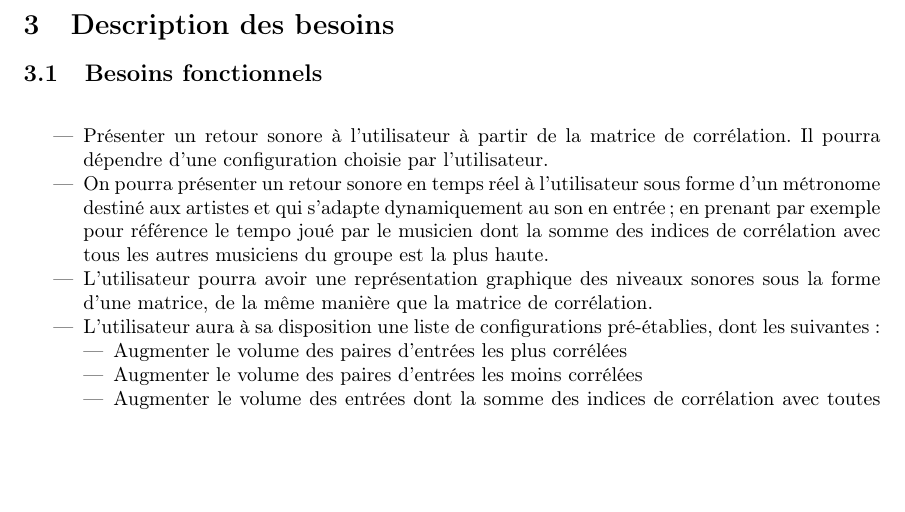
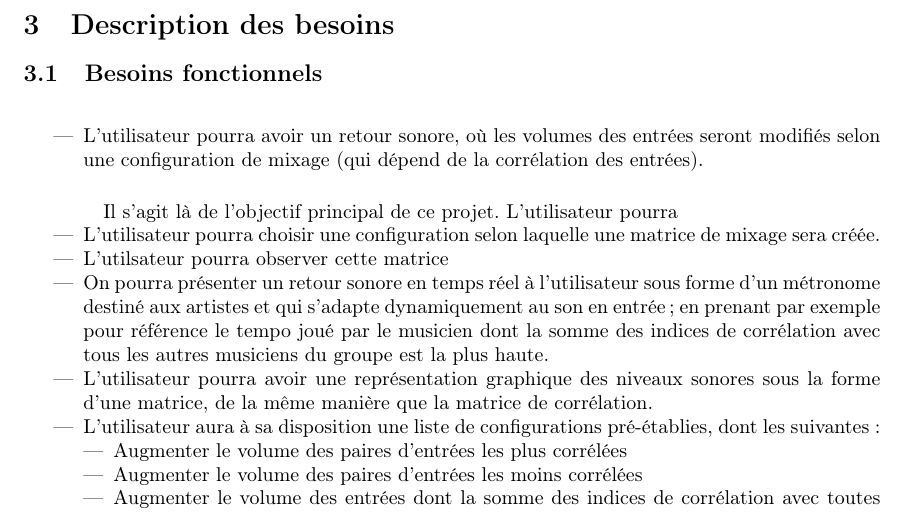
Before and after one commit to scrime-u-bordeaux/S8-PDP, a LaTeX document (analyse-besoins/analyse-besoins.tex): part of page 2 of 3, cut so that both start at the same text, the shorter picture padded with empty space. Compiled offline with pdfLaTeX.

Commit message:
Update cahier des besoins

```diff
--- a/analyse-besoins/analyse-besoins.tex
+++ b/analyse-besoins/analyse-besoins.tex
@@ -64,8 +64,14 @@
     \subsection{Besoins fonctionnels}
     \paragraph{}
     \begin{itemize}
-      \item Présenter un retour sonore à l'utilisateur à partir de la matrice de
-      corrélation. Il pourra dépendre d'une configuration choisie par l'utilisateur.
+      \item L'utilisateur pourra avoir un retour sonore, où les volumes des
+      entrées seront modifiés selon une configuration de mixage (qui
+      dépend de la corrélation des entrées).
+      \paragraph{}
+      Il s'agit là de l'objectif principal de ce projet. L'utilisateur pourra
+      \item L'utilisateur pourra choisir une configuration selon laquelle une
+      matrice de mixage sera créée.
+      \item L'utilsateur pourra observer cette matrice
       \item On pourra présenter un retour sonore en temps réel à l'utilisateur sous
       forme d'un métronome destiné aux artistes et qui s'adapte dynamiquement au son
       en entrée ; en prenant par exemple pour référence le tempo joué par le musicien
```
